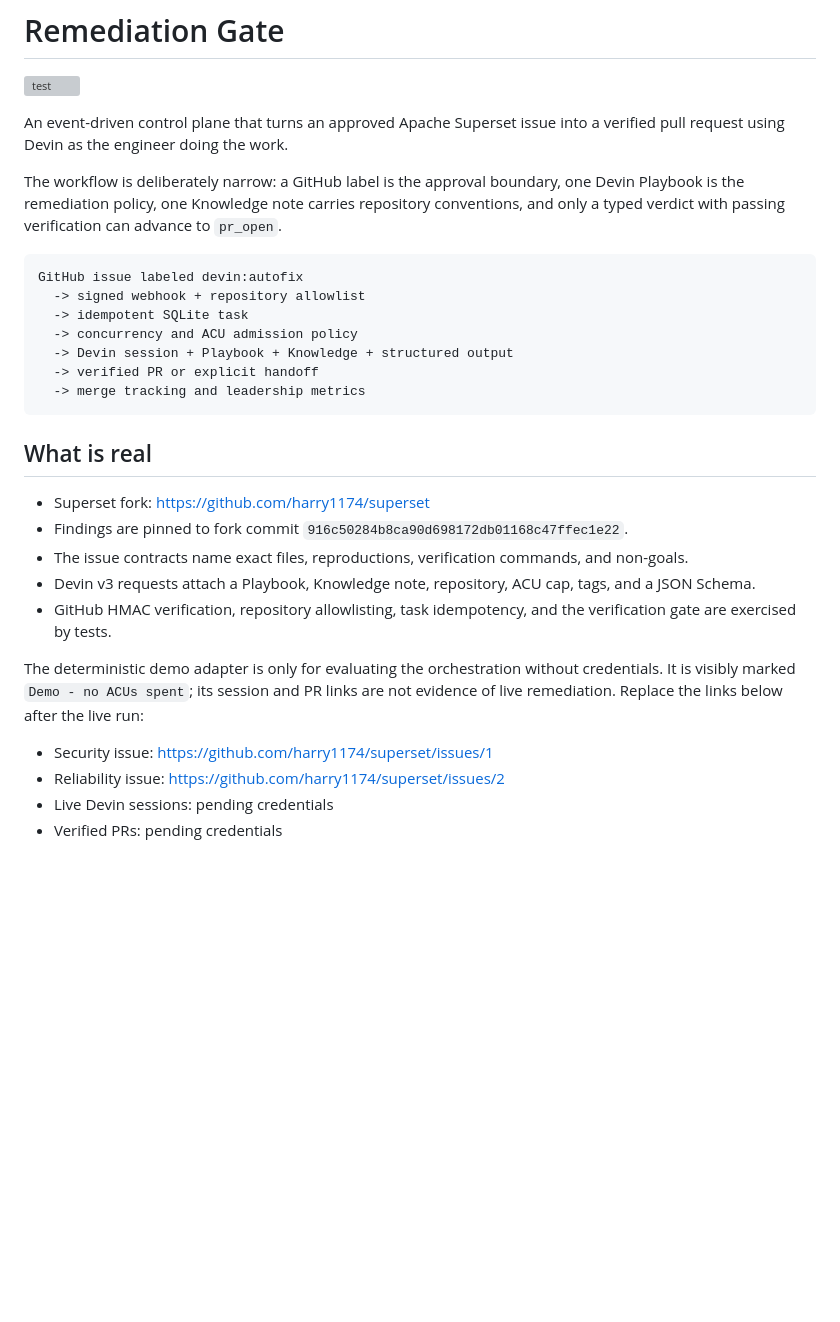
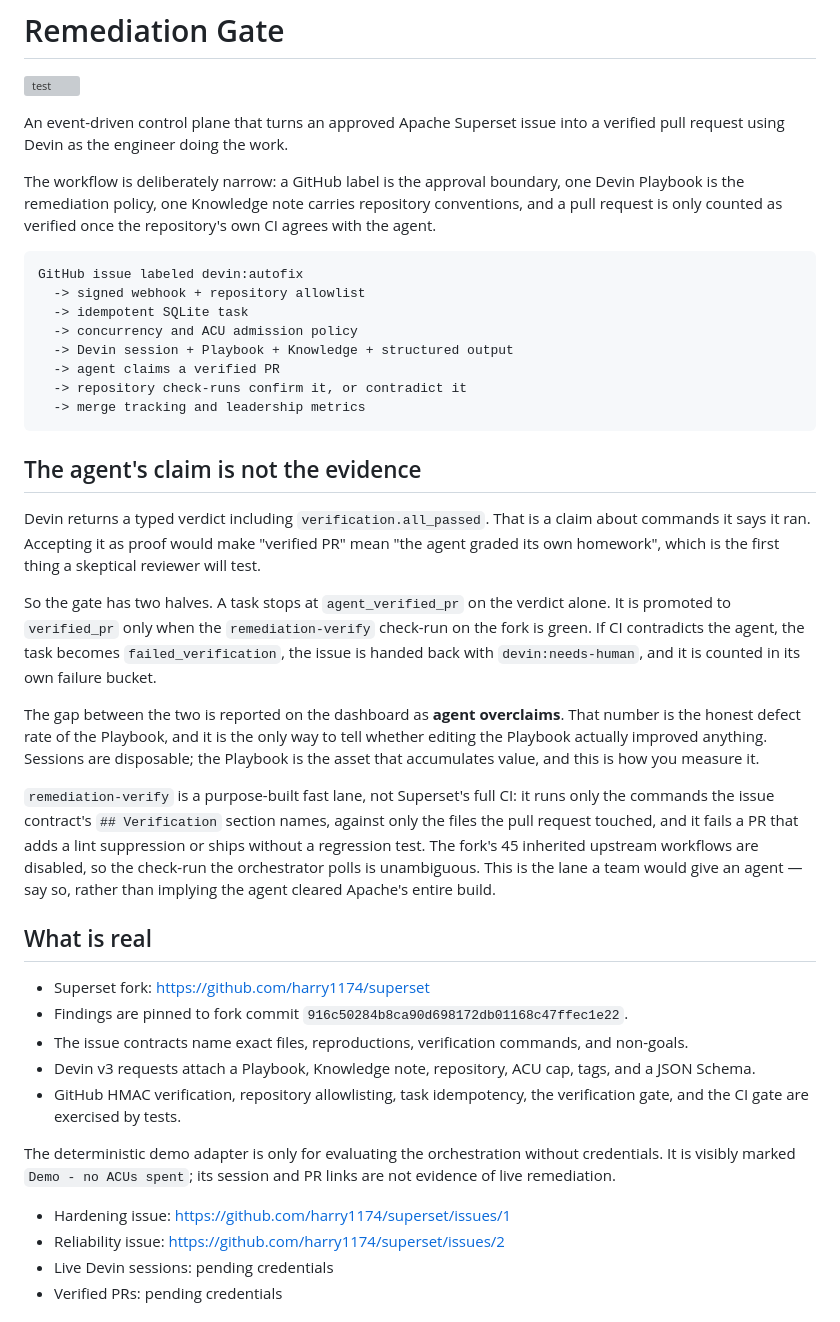
Before and after one commit to harry1174/remediation-gate, a Markdown page: README.md, the part around one of its changes. Rendered like a GitHub page; blank space fills up the shorter version; grey boxes are pictures that could not be loaded.

Commit message:
Document the CI gate and raise the default ACU cap
Superset sessions pay for a heavy install before doing any work, so a cap of 10
risks burning ACUs and producing nothing. Concurrency and the daily budget are
the controls that matter.

````diff
--- a/README.md
+++ b/README.md
@@ -7,8 +7,8 @@ a verified pull request using Devin as the engineer doing the work.
 
 The workflow is deliberately narrow: a GitHub label is the approval boundary,
 one Devin Playbook is the remediation policy, one Knowledge note carries
-repository conventions, and only a typed verdict with passing verification can
-advance to `pr_open`.
+repository conventions, and a pull request is only counted as verified once the
+repository's own CI agrees with the agent.
 
 ```text
 GitHub issue labeled devin:autofix
@@ -16,9 +16,37 @@ GitHub issue labeled devin:autofix
   -> idempotent SQLite task
   -> concurrency and ACU admission policy
   -> Devin session + Playbook + Knowledge + structured output
-  -> verified PR or explicit handoff
+  -> agent claims a verified PR
+  -> repository check-runs confirm it, or contradict it
   -> merge tracking and leadership metrics
 ```
+
+## The agent's claim is not the evidence
+
+Devin returns a typed verdict including `verification.all_passed`. That is a
+claim about commands it says it ran. Accepting it as proof would make "verified
+PR" mean "the agent graded its own homework", which is the first thing a
+skeptical reviewer will test.
+
+So the gate has two halves. A task stops at `agent_verified_pr` on the verdict
+alone. It is promoted to `verified_pr` only when the `remediation-verify`
+check-run on the fork is green. If CI contradicts the agent, the task becomes
+`failed_verification`, the issue is handed back with `devin:needs-human`, and it
+is counted in its own failure bucket.
+
+The gap between the two is reported on the dashboard as **agent overclaims**.
+That number is the honest defect rate of the Playbook, and it is the only way to
+tell whether editing the Playbook actually improved anything. Sessions are
+disposable; the Playbook is the asset that accumulates value, and this is how you
+measure it.
+
+`remediation-verify` is a purpose-built fast lane, not Superset's full CI: it
+runs only the commands the issue contract's `## Verification` section names,
+against only the files the pull request touched, and it fails a PR that adds a
+lint suppression or ships without a regression test. The fork's 45 inherited
+upstream workflows are disabled, so the check-run the orchestrator polls is
+unambiguous. This is the lane a team would give an agent — say so, rather than
+implying the agent cleared Apache's entire build.
 
 ## What is real
 
@@ -28,15 +56,14 @@ GitHub issue labeled devin:autofix
   and non-goals.
 - Devin v3 requests attach a Playbook, Knowledge note, repository, ACU cap,
   tags, and a JSON Schema.
-- GitHub HMAC verification, repository allowlisting, task idempotency, and the
-  verification gate are exercised by tests.
+- GitHub HMAC verification, repository allowlisting, task idempotency, the
+  verification gate, and the CI gate are exercised by tests.
 
 The deterministic demo adapter is only for evaluating the orchestration without
 credentials. It is visibly marked `Demo - no ACUs spent`; its session and PR
-links are not evidence of live remediation. Replace the links below after the
-live run:
+links are not evidence of live remediation.
 
-- Security issue: https://github.com/harry1174/superset/issues/1
+- Hardening issue: https://github.com/harry1174/superset/issues/1
 - Reliability issue: https://github.com/harry1174/superset/issues/2
 - Live Devin sessions: pending credentials
 - Verified PRs: pending credentials
````
Also changed, not shown: other parts of README.md (+16 -6 lines).
